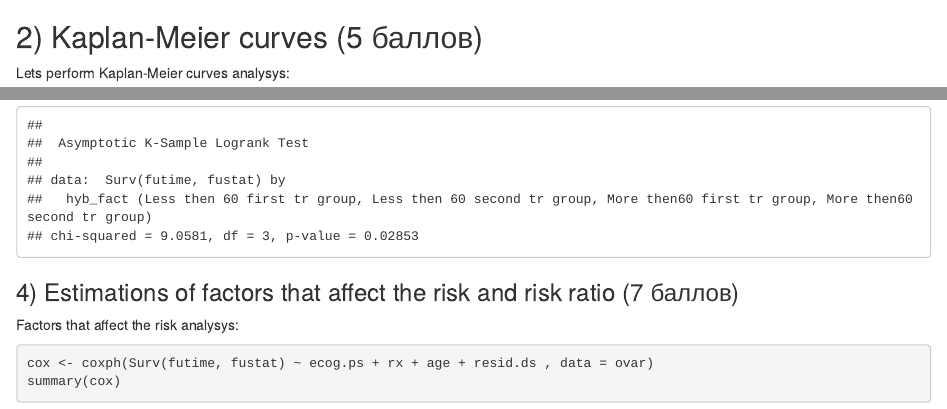
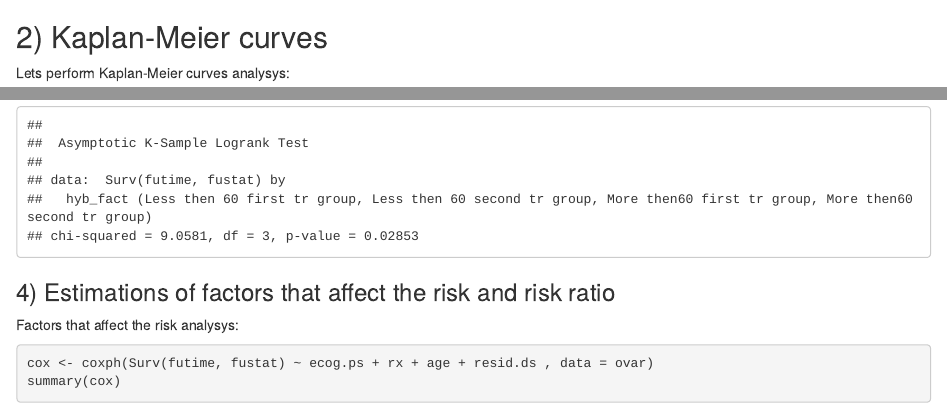
Before and after one commit to AlexandraPrimak/BI_Stat_2020, an R Markdown document (Project4_survival.Rmd): the page in a window 1100 px wide, from 3770 px down, and a second part further down, joined at a grey line. Rendered offline with R 4.5, knitr and Pandoc, with nearby package versions.

Commit message:
Update Project4_survival.Rmd

````diff
--- a/Project4_survival.Rmd
+++ b/Project4_survival.Rmd
@@ -79,7 +79,7 @@ bp3
 ```
 
 
-## 2) Kaplan-Meier curves (5 баллов)
+## 2) Kaplan-Meier curves
 
 Lets perform Kaplan-Meier curves analysys:
 
@@ -140,7 +140,7 @@ ovar_two_factors_rx$hyb_fact <- as.factor(ovar_two_factors_rx$hyb_fact)
 logrank_test(Surv(futime, fustat) ~ hyb_fact, data = ovar_two_factors_rx)
 ```
 
-### 4) Estimations of factors that affect the risk and risk ratio (7 баллов)
+### 4) Estimations of factors that affect the risk and risk ratio
 
 Factors that affect the risk analysys:
 
````
Also changed, not shown: Project4_survival.Rmd (2 more changed lines).
